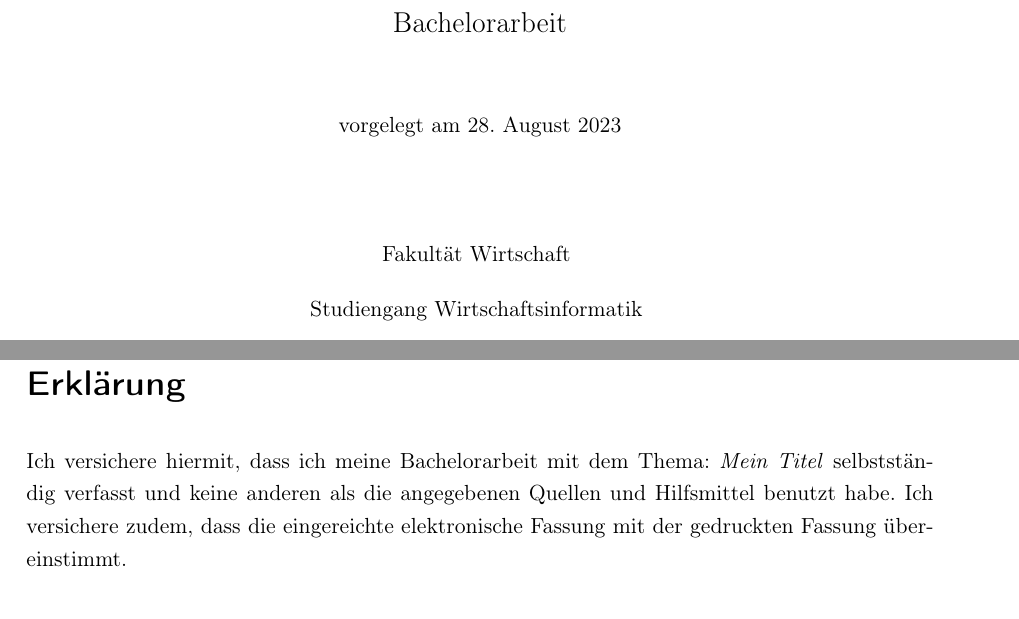
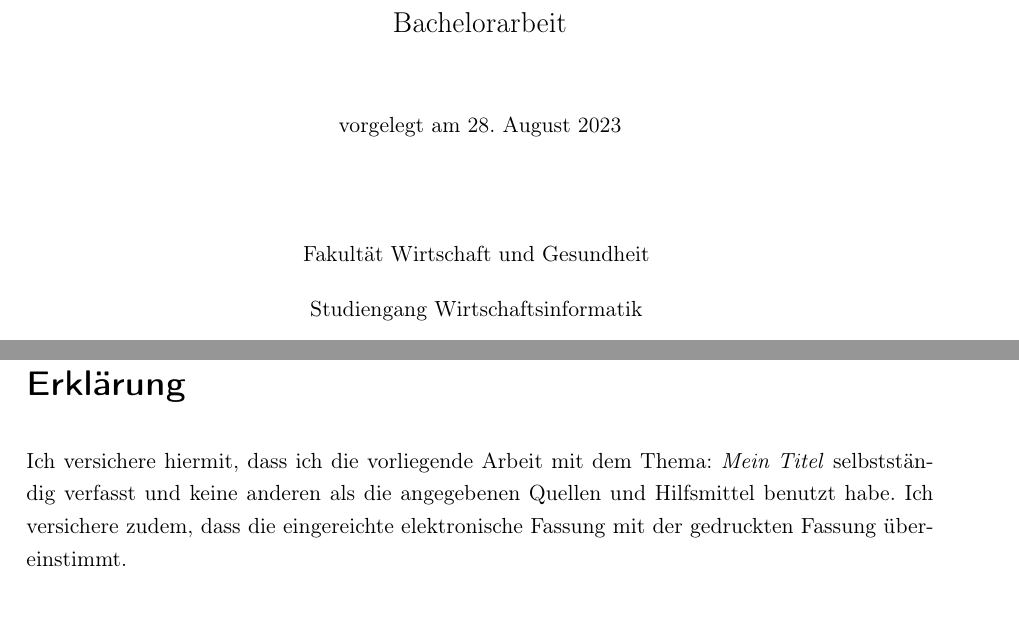
Before and after one commit to Weiberle17/LaTeXTemplate, a LaTeX thesis (name_of_project.tex, which reads includes/deckblatt.tex, template/_dhbw_erklaerung.tex): two parts of pages 1 and 7 of 7, joined at a grey line, cut so that both start at the same text. Compiled offline with pdfLaTeX.

Commit message:
feat: Update to version 1.9

```diff
--- a/includes/deckblatt.tex
+++ b/includes/deckblatt.tex
@@ -43,7 +43,7 @@
 
     \vspace{15mm}
 
-    Fakultät Wirtschaft
+    Fakultät Wirtschaft und Gesundheit
     \medskip
 
     Studiengang Wirtschaftsinformatik
--- a/template/_dhbw_erklaerung.tex
+++ b/template/_dhbw_erklaerung.tex
@@ -5,7 +5,7 @@
 {\LARGE\textsf{\textbf{Erklärung}}\bigskip}
 
 % \typMeinerArbeit und \themaMeinerArbeit werden in deckblatt.tex definiert
-Ich versichere hiermit, dass ich meine \typMeinerArbeit\ mit dem Thema: \emph{\themaMeinerArbeit} selbstständig verfasst und keine anderen als die angegebenen Quellen und Hilfsmittel benutzt habe.
+Ich versichere hiermit, dass ich die vorliegende Arbeit mit dem Thema: \emph{\themaMeinerArbeit} selbstständig verfasst und keine anderen als die angegebenen Quellen und Hilfsmittel benutzt habe.
 Ich versichere zudem, dass die eingereichte elektronische Fassung mit der gedruckten Fassung übereinstimmt.
 
 \vspace{3cm}
```
Also changed, not shown: includes/deckblatt.tex (2 more changed lines).
